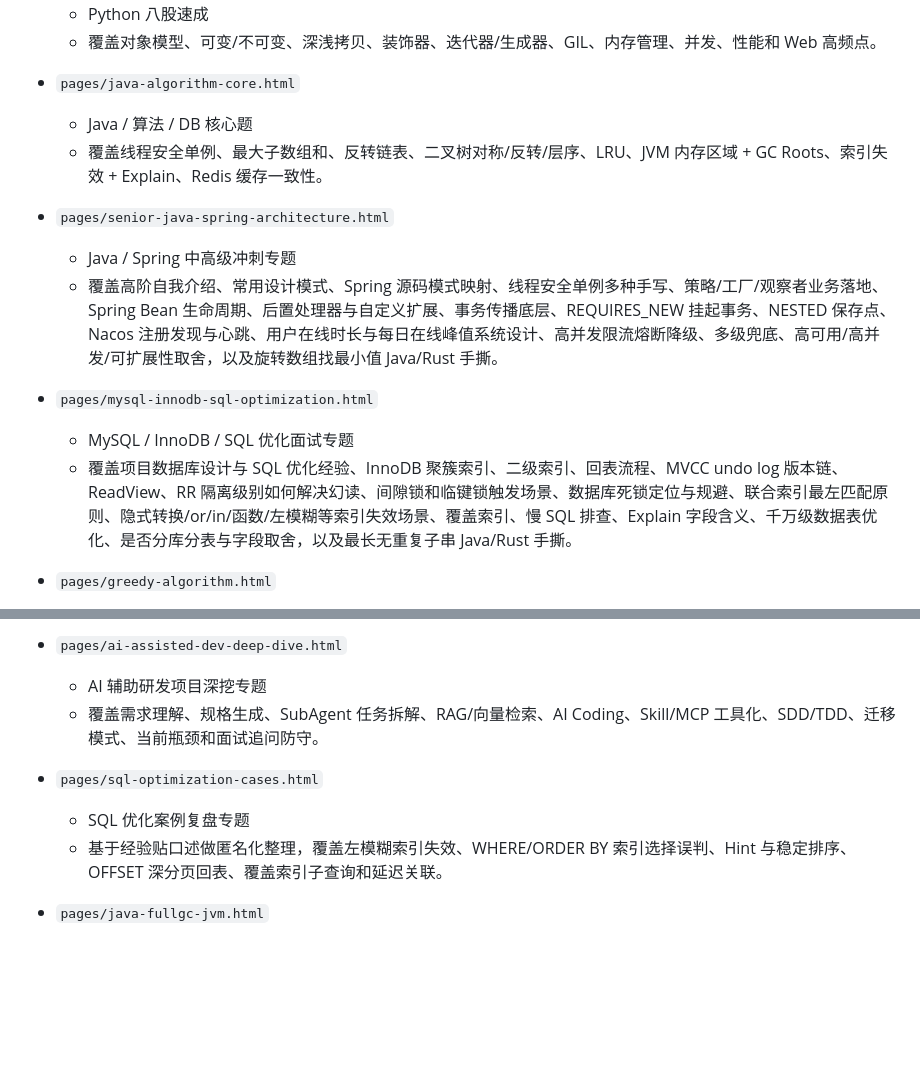
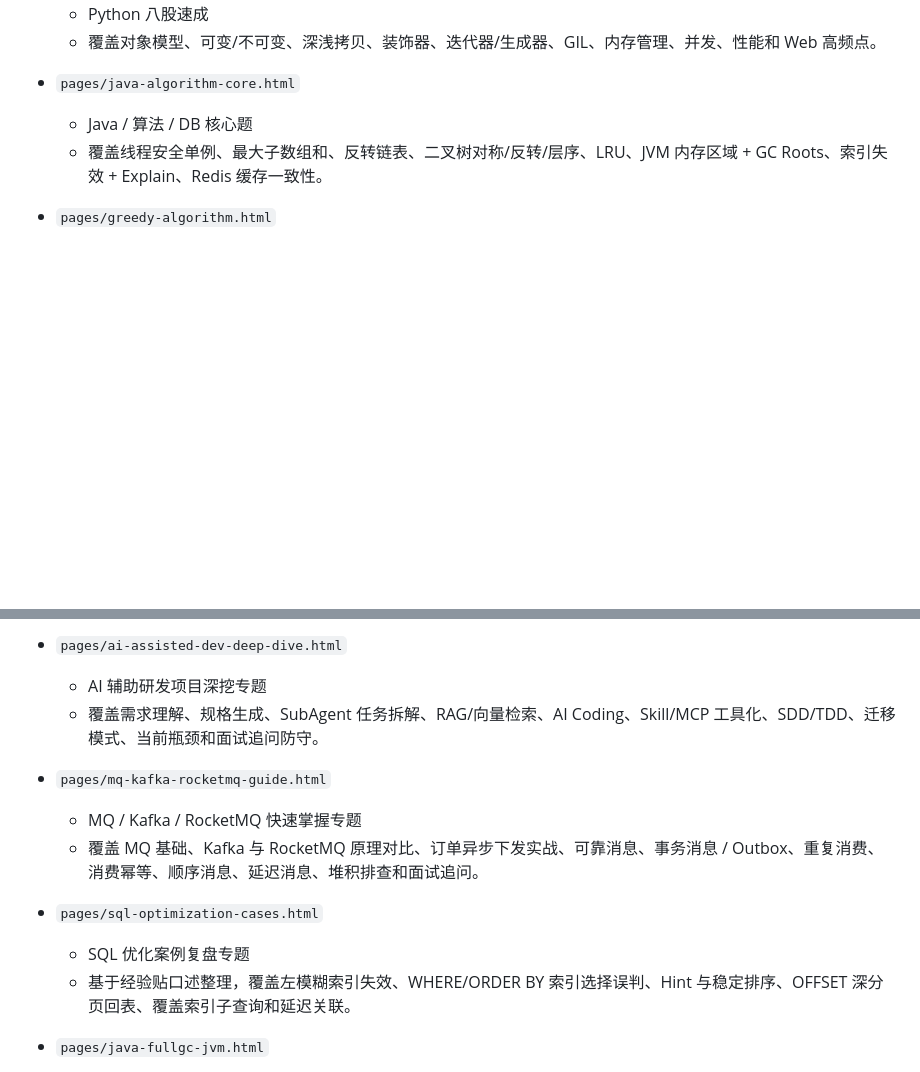
Before and after one commit to chengmingchun/interview_helper, a Markdown page: README.md, 2 parts joined by grey strips. GitHub-like rendering; blank space fills up the shorter version.

Commit message:
Document MQ Kafka RocketMQ guide topic

```diff
--- a/README.md
+++ b/README.md
@@ -22,14 +22,6 @@ index.html
   - Java / 算法 / DB 核心题
   - 覆盖线程安全单例、最大子数组和、反转链表、二叉树对称/反转/层序、LRU、JVM 内存区域 + GC Roots、索引失效 + Explain、Redis 缓存一致性。
 
-- `pages/senior-java-spring-architecture.html`
-  - Java / Spring 中高级冲刺专题
-  - 覆盖高阶自我介绍、常用设计模式、Spring 源码模式映射、线程安全单例多种手写、策略/工厂/观察者业务落地、Spring Bean 生命周期、后置处理器与自定义扩展、事务传播底层、REQUIRES_NEW 挂起事务、NESTED 保存点、Nacos 注册发现与心跳、用户在线时长与每日在线峰值系统设计、高并发限流熔断降级、多级兜底、高可用/高并发/可扩展性取舍，以及旋转数组找最小值 Java/Rust 手撕。
-
-- `pages/mysql-innodb-sql-optimization.html`
-  - MySQL / InnoDB / SQL 优化面试专题
-  - 覆盖项目数据库设计与 SQL 优化经验、InnoDB 聚簇索引、二级索引、回表流程、MVCC undo log 版本链、ReadView、RR 隔离级别如何解决幻读、间隙锁和临键锁触发场景、数据库死锁定位与规避、联合索引最左匹配原则、隐式转换/or/in/函数/左模糊等索引失效场景、覆盖索引、慢 SQL 排查、Explain 字段含义、千万级数据表优化、是否分库分表与字段取舍，以及最长无重复子串 Java/Rust 手撕。
-
 - `pages/greedy-algorithm.html`
   - 贪心算法专题
   - 覆盖贪心证明套路、区间贪心、射气球、跳跃游戏、买卖股票 II、分发饼干、加油站、划分字母区间、柠檬水找零和常见反例。
@@ -46,9 +38,13 @@ index.html
   - AI 辅助研发项目深挖专题
   - 覆盖需求理解、规格生成、SubAgent 任务拆解、RAG/向量检索、AI Coding、Skill/MCP 工具化、SDD/TDD、迁移模式、当前瓶颈和面试追问防守。
 
+- `pages/mq-kafka-rocketmq-guide.html`
+  - MQ / Kafka / RocketMQ 快速掌握专题
+  - 覆盖 MQ 基础、Kafka 与 RocketMQ 原理对比、订单异步下发实战、可靠消息、事务消息 / Outbox、重复消费、消费幂等、顺序消息、延迟消息、堆积排查和面试追问。
+
 - `pages/sql-optimization-cases.html`
   - SQL 优化案例复盘专题
-  - 基于经验贴口述做匿名化整理，覆盖左模糊索引失效、WHERE/ORDER BY 索引选择误判、Hint 与稳定排序、OFFSET 深分页回表、覆盖索引子查询和延迟关联。
+  - 基于经验贴口述整理，覆盖左模糊索引失效、WHERE/ORDER BY 索引选择误判、Hint 与稳定排序、OFFSET 深分页回表、覆盖索引子查询和延迟关联。
 
 - `pages/java-fullgc-jvm.html`
   - Java Full GC / JVM 面试知识页
```
